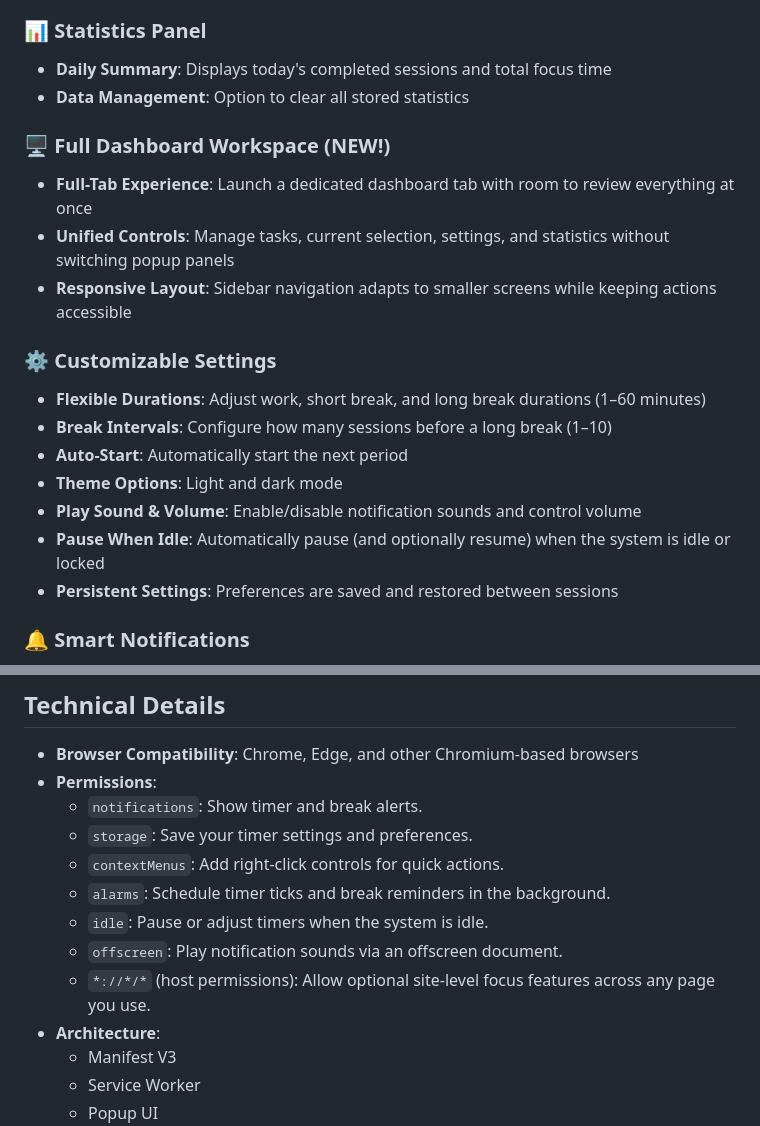
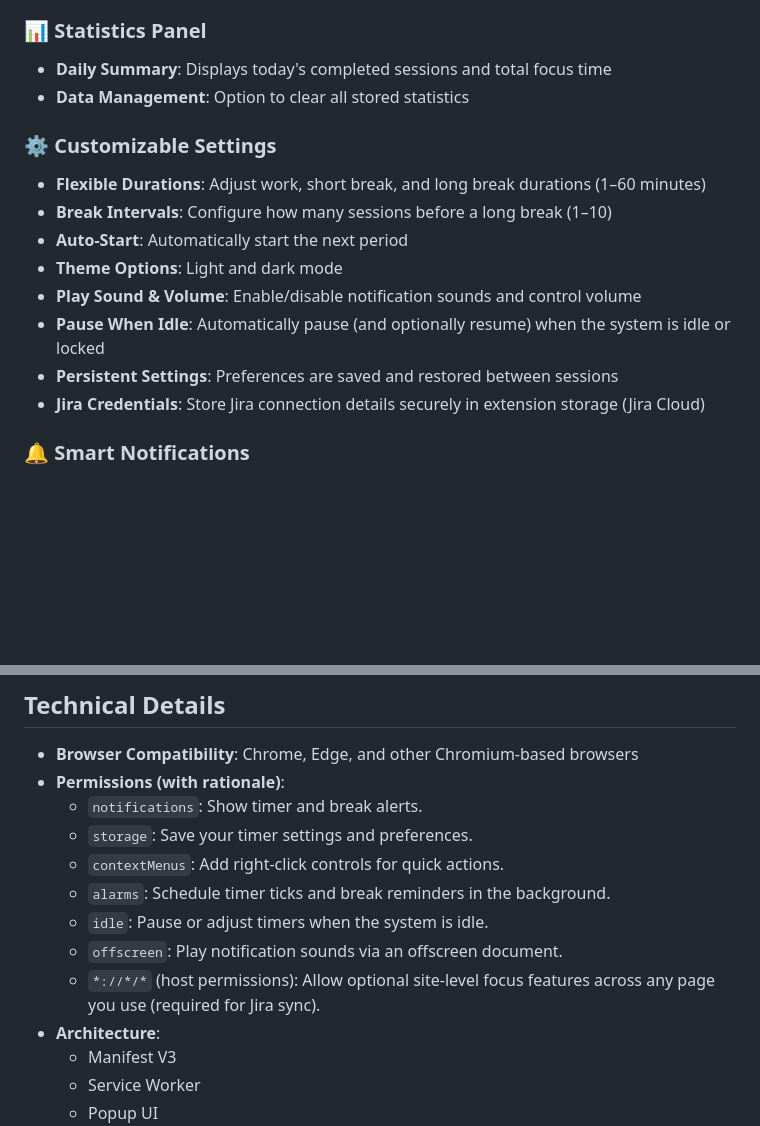
Before and after one commit to richardsd/tomato-focus-chrome-extension, a Markdown page: README.md, 2 parts joined by grey strips. Rendered like a GitHub page; blank space fills up the shorter version.

```diff
--- a/README.md
+++ b/README.md
@@ -52,11 +66,6 @@ Stay focused and take healthy breaks! 🍅⏰
 
 <!-- Screenshot Placeholder: Statistics panel with daily summary -->
 
-### 🖥️ Full Dashboard Workspace (NEW!)
-- **Full-Tab Experience**: Launch a dedicated dashboard tab with room to review everything at once
-- **Unified Controls**: Manage tasks, current selection, settings, and statistics without switching popup panels
-- **Responsive Layout**: Sidebar navigation adapts to smaller screens while keeping actions accessible
-
 ### ⚙️ Customizable Settings
 - **Flexible Durations**: Adjust work, short break, and long break durations (1–60 minutes)
 - **Break Intervals**: Configure how many sessions before a long break (1–10)
@@ -65,6 +74,7 @@ Stay focused and take healthy breaks! 🍅⏰
 - **Play Sound & Volume**: Enable/disable notification sounds and control volume
 - **Pause When Idle**: Automatically pause (and optionally resume) when the system is idle or locked
 - **Persistent Settings**: Preferences are saved and restored between sessions
+- **Jira Credentials**: Store Jira connection details securely in extension storage (Jira Cloud)
 
 ### 🔔 Smart Notifications
 - **Browser Alerts**: Notifications when sessions end
@@ -142,14 +147,14 @@ Right-click the extension icon to:
 ## Technical Details
 
 - **Browser Compatibility**: Chrome, Edge, and other Chromium-based browsers
-- **Permissions**:
+- **Permissions (with rationale)**:
   - `notifications`: Show timer and break alerts.
   - `storage`: Save your timer settings and preferences.
   - `contextMenus`: Add right-click controls for quick actions.
   - `alarms`: Schedule timer ticks and break reminders in the background.
   - `idle`: Pause or adjust timers when the system is idle.
   - `offscreen`: Play notification sounds via an offscreen document.
-  - `*://*/*` (host permissions): Allow optional site-level focus features across any page you use.
+  - `*://*/*` (host permissions): Allow optional site-level focus features across any page you use (required for Jira sync).
 - **Architecture**:
   - Manifest V3
   - Service Worker
```
Also changed, not shown: other parts of README.md (+17 -8 lines).
